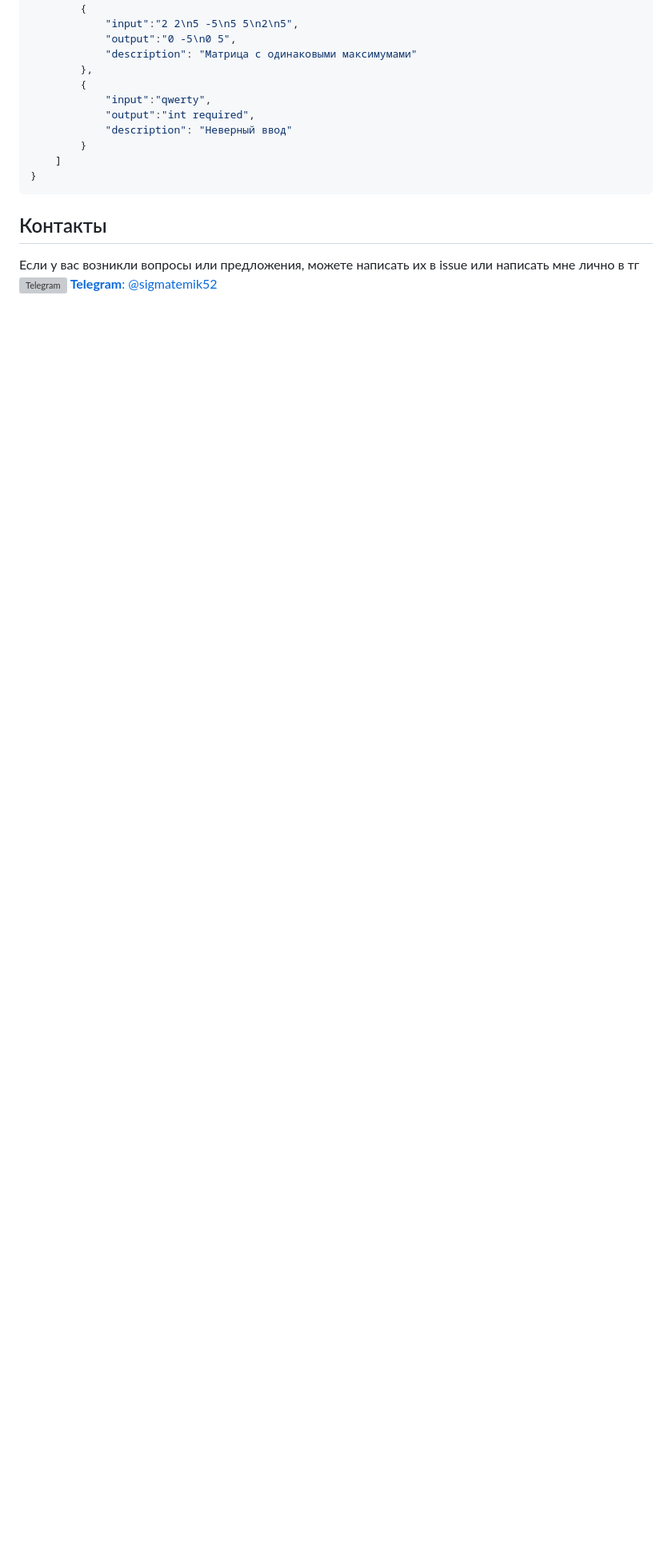
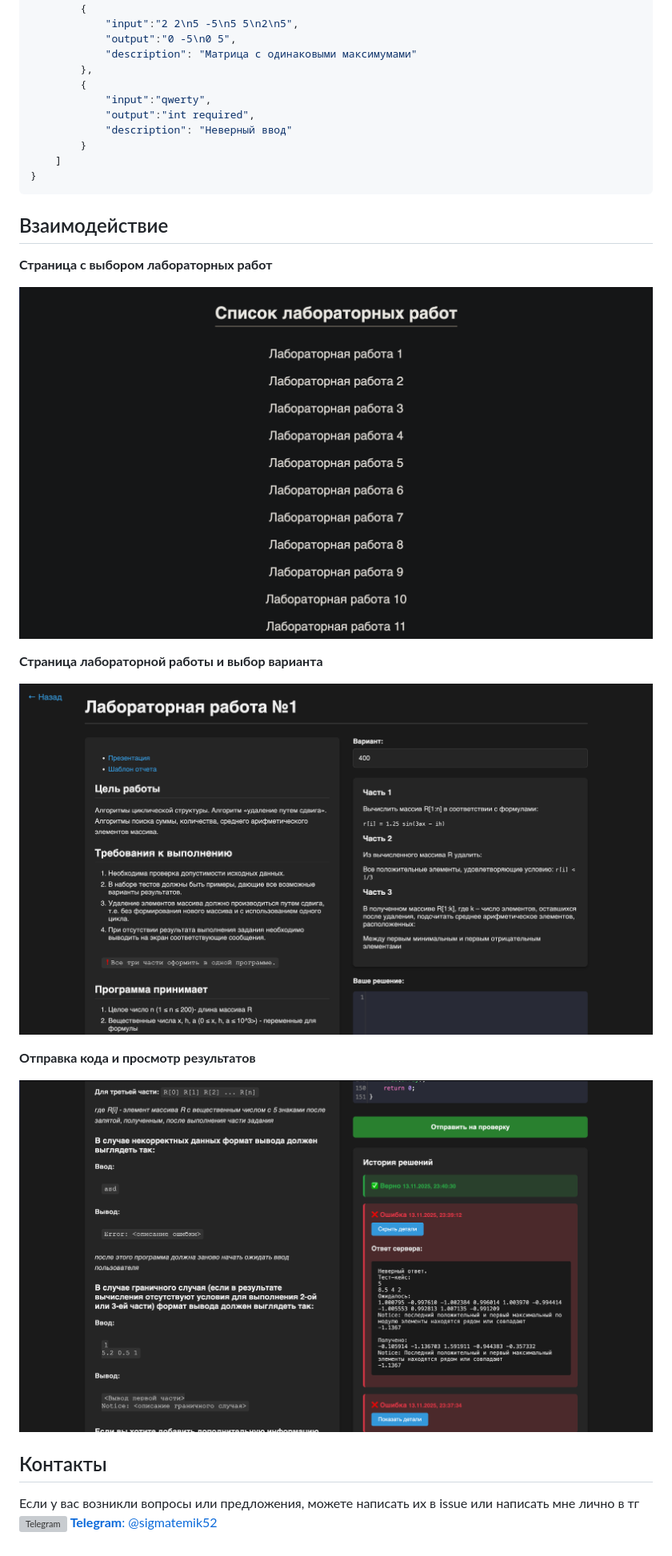
Before and after one commit to vedsatt/laboratory-works-checker, a Markdown page: README.md, the part around the change printed below. Shown: that part at 80% size. Rendered like a GitHub page; pictures changed too: images/lab1.png (added), images/lab1_check.png (added), images/labs_list.png (added); blank space fills up the shorter version; grey boxes are pictures that could not be loaded.

Commit message:
updated readme, added .dockerignore

````diff
--- a/README.md
+++ b/README.md
@@ -196,6 +196,21 @@ lab1
     ]
 }
 ```
+
+## Взаимодействие
+
+**Страница с выбором лабораторных работ**
+
+![labs](./images/labs_list.png)
+
+**Страница лабораторной работы и выбор варианта**
+
+![lab1](./images/lab1.png)
+
+**Отправка кода и просмотр результатов**
+
+![lab1_check](./images/lab1_check.png)
+
 ## Контакты
 Если у вас возникли вопросы или предложения, можете написать их в issue или написать мне лично в тг
 [![Telegram](https://raw.githubusercontent.com/CLorant/readme-social-icons/refs/heads/main/small/filled/telegram.svg)](https://t.me/sigmatemik52) [**Telegram**: @sigmatemik52](https://t.me/sigmatemik52)
````
Also changed, not shown: other parts of README.md (+1 -1 lines), 10 other files.
